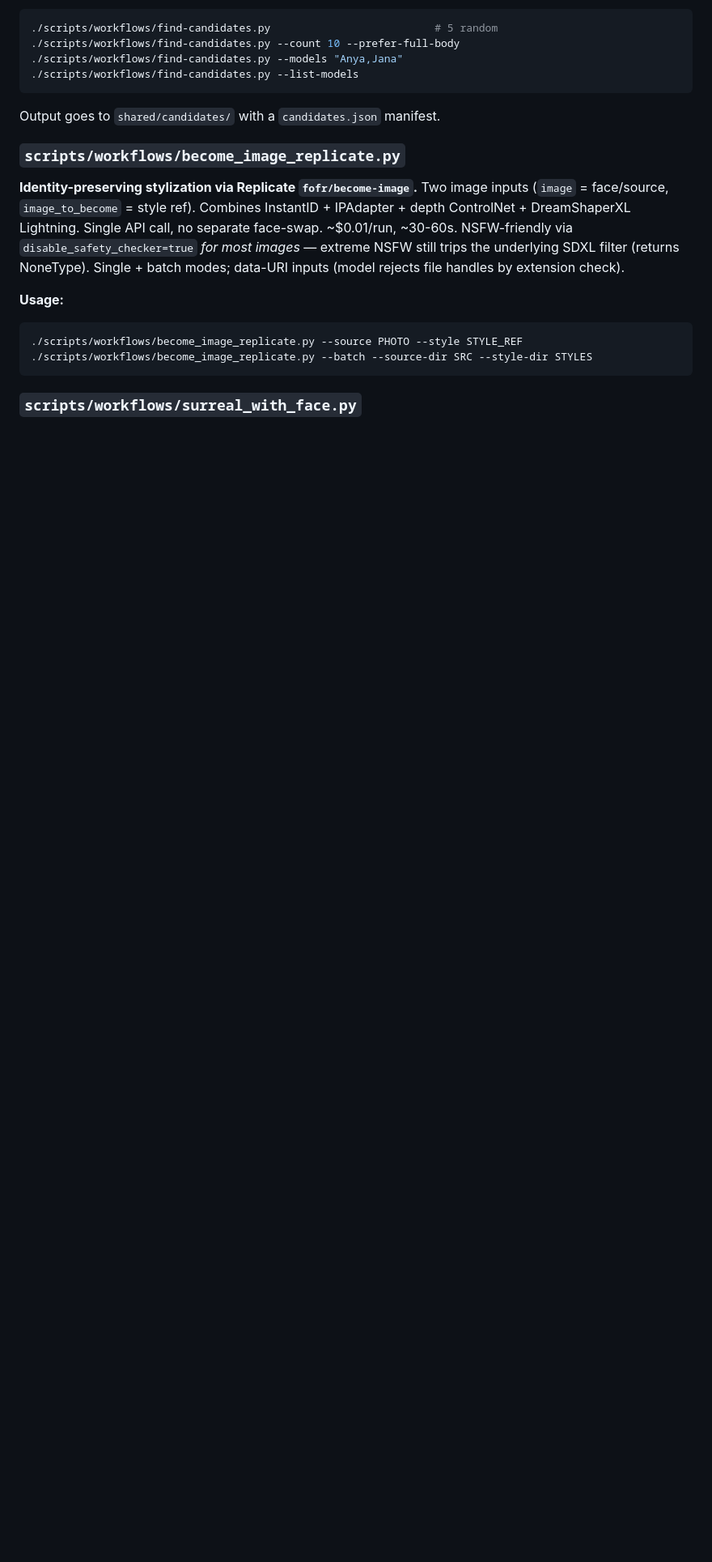
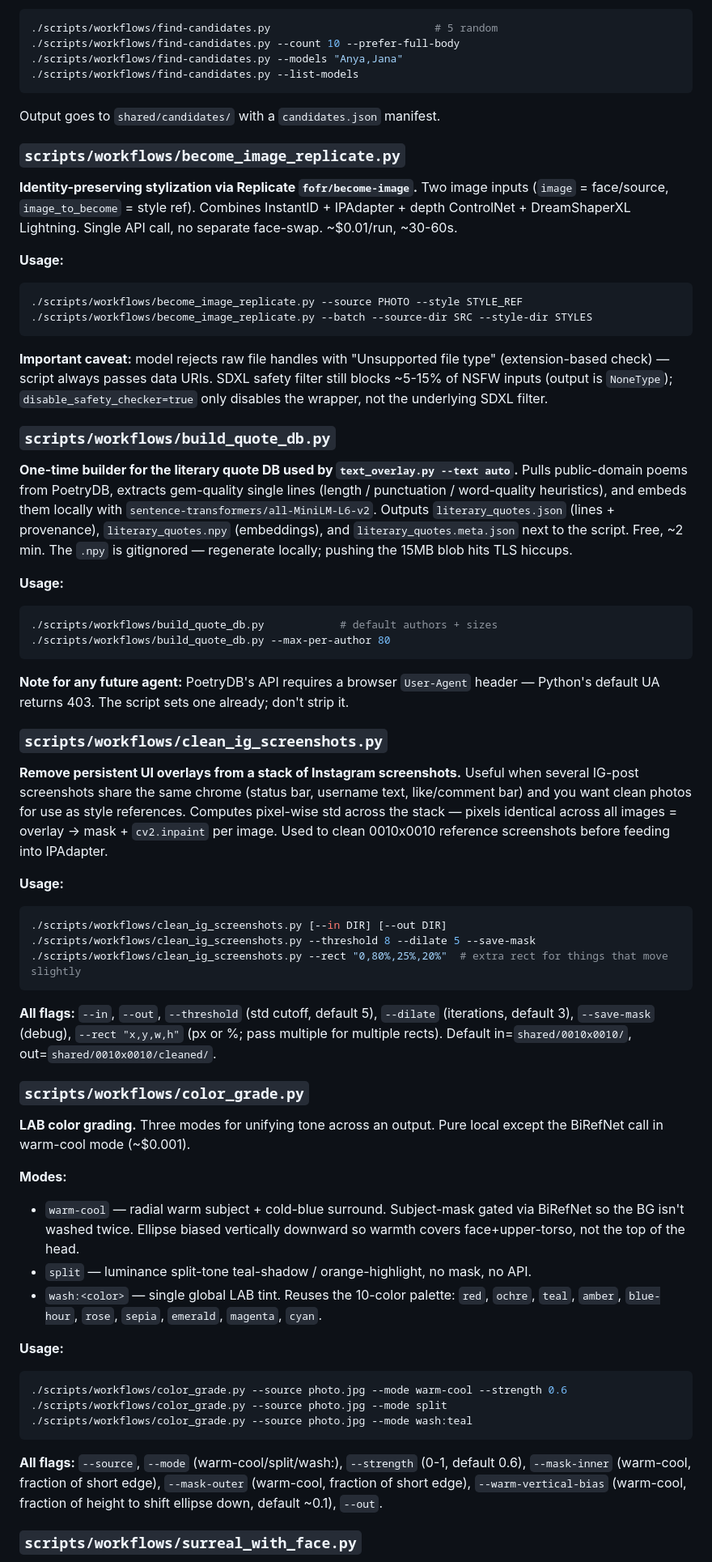
Before and after one commit to mecon2000/manipulating-photos, a Markdown page: CLAUDE.md, the part around one of its changes. Shown at 81% size. GitHub-like rendering; blank space fills up the shorter version.

````diff
--- a/CLAUDE.md
+++ b/CLAUDE.md
@@ -311,7 +311,7 @@ Ghost in dissolve mode uses exponential arc offsets (scaled to image size) for v
 Output goes to `shared/candidates/` with a `candidates.json` manifest.
 
 ### `scripts/workflows/become_image_replicate.py`
-**Identity-preserving stylization via Replicate `fofr/become-image`.** Two image inputs (`image` = face/source, `image_to_become` = style ref). Combines InstantID + IPAdapter + depth ControlNet + DreamShaperXL Lightning. Single API call, no separate face-swap. ~$0.01/run, ~30-60s. NSFW-friendly via `disable_safety_checker=true` *for most images* — extreme NSFW still trips the underlying SDXL filter (returns NoneType). Single + batch modes; data-URI inputs (model rejects file handles by extension check).
+**Identity-preserving stylization via Replicate `fofr/become-image`.** Two image inputs (`image` = face/source, `image_to_become` = style ref). Combines InstantID + IPAdapter + depth ControlNet + DreamShaperXL Lightning. Single API call, no separate face-swap. ~$0.01/run, ~30-60s.
 
 **Usage:**
 ```bash
@@ -319,4 +319,46 @@ Output goes to `shared/candidates/` with a `candidates.json` manifest.
 ./scripts/workflows/become_image_replicate.py --batch --source-dir SRC --style-dir STYLES
 ```
 
+**Important caveat:** model rejects raw file handles with "Unsupported file type" (extension-based check) — script always passes data URIs. SDXL safety filter still blocks ~5-15% of NSFW inputs (output is `NoneType`); `disable_safety_checker=true` only disables the wrapper, not the underlying SDXL filter.
+
+### `scripts/workflows/build_quote_db.py`
+**One-time builder for the literary quote DB used by `text_overlay.py --text auto`.** Pulls public-domain poems from PoetryDB, extracts gem-quality single lines (length / punctuation / word-quality heuristics), and embeds them locally with `sentence-transformers/all-MiniLM-L6-v2`. Outputs `literary_quotes.json` (lines + provenance), `literary_quotes.npy` (embeddings), and `literary_quotes.meta.json` next to the script. Free, ~2 min. The `.npy` is gitignored — regenerate locally; pushing the 15MB blob hits TLS hiccups.
+
+**Usage:**
+```bash
+./scripts/workflows/build_quote_db.py            # default authors + sizes
+./scripts/workflows/build_quote_db.py --max-per-author 80
+```
+
+**Note for any future agent:** PoetryDB's API requires a browser `User-Agent` header — Python's default UA returns 403. The script sets one already; don't strip it.
+
+### `scripts/workflows/clean_ig_screenshots.py`
+**Remove persistent UI overlays from a stack of Instagram screenshots.** Useful when several IG-post screenshots share the same chrome (status bar, username text, like/comment bar) and you want clean photos for use as style references. Computes pixel-wise std across the stack — pixels identical across all images = overlay → mask + `cv2.inpaint` per image. Used to clean 0010x0010 reference screenshots before feeding into IPAdapter.
+
+**Usage:**
+```bash
+./scripts/workflows/clean_ig_screenshots.py [--in DIR] [--out DIR]
+./scripts/workflows/clean_ig_screenshots.py --threshold 8 --dilate 5 --save-mask
+./scripts/workflows/clean_ig_screenshots.py --rect "0,80%,25%,20%"  # extra rect for things that move slightly
+```
+
+**All flags:** `--in`, `--out`, `--threshold` (std cutoff, default 5), `--dilate` (iterations, default 3), `--save-mask` (debug), `--rect "x,y,w,h"` (px or %; pass multiple for multiple rects). Default in=`shared/0010x0010/`, out=`shared/0010x0010/cleaned/`.
+
+### `scripts/workflows/color_grade.py`
+**LAB color grading.** Three modes for unifying tone across an output. Pure local except the BiRefNet call in warm-cool mode (~$0.001).
+
+**Modes:**
+- `warm-cool` — radial warm subject + cold-blue surround. Subject-mask gated via BiRefNet so the BG isn't washed twice. Ellipse biased vertically downward so warmth covers face+upper-torso, not the top of the head.
+- `split` — luminance split-tone teal-shadow / orange-highlight, no mask, no API.
+- `wash:<color>` — single global LAB tint. Reuses the 10-color palette: `red`, `ochre`, `teal`, `amber`, `blue-hour`, `rose`, `sepia`, `emerald`, `magenta`, `cyan`.
+
+**Usage:**
+```bash
+./scripts/workflows/color_grade.py --source photo.jpg --mode warm-cool --strength 0.6
+./scripts/workflows/color_grade.py --source photo.jpg --mode split
+./scripts/workflows/color_grade.py --source photo.jpg --mode wash:teal
+```
+
+**All flags:** `--source`, `--mode` (warm-cool/split/wash:<color>), `--strength` (0-1, default 0.6), `--mask-inner` (warm-cool, fraction of short edge), `--mask-outer` (warm-cool, fraction of short edge), `--warm-vertical-bias` (warm-cool, fraction of height to shift ellipse down, default ~0.1), `--out`.
+
 ### `scripts/workflows/surreal_with_face.py`
````
Also changed, not shown: other parts of CLAUDE.md (+51 -35 lines).
